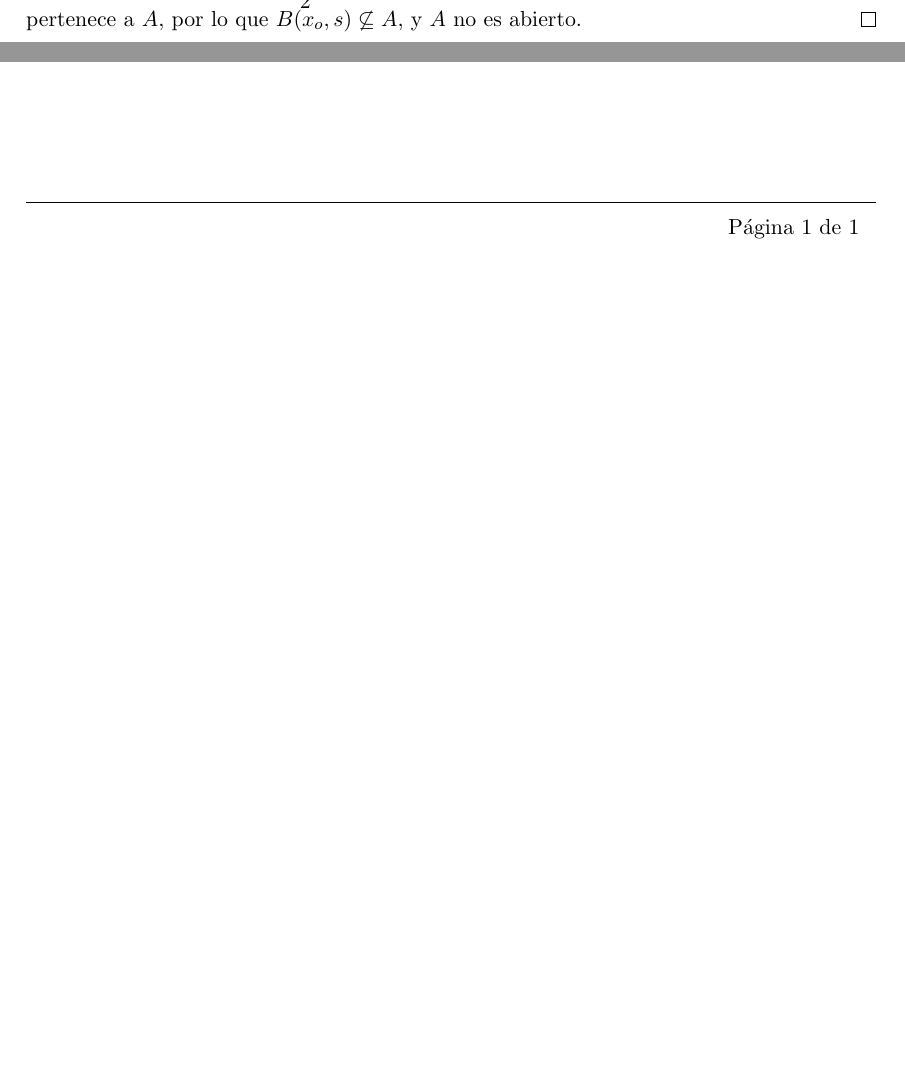
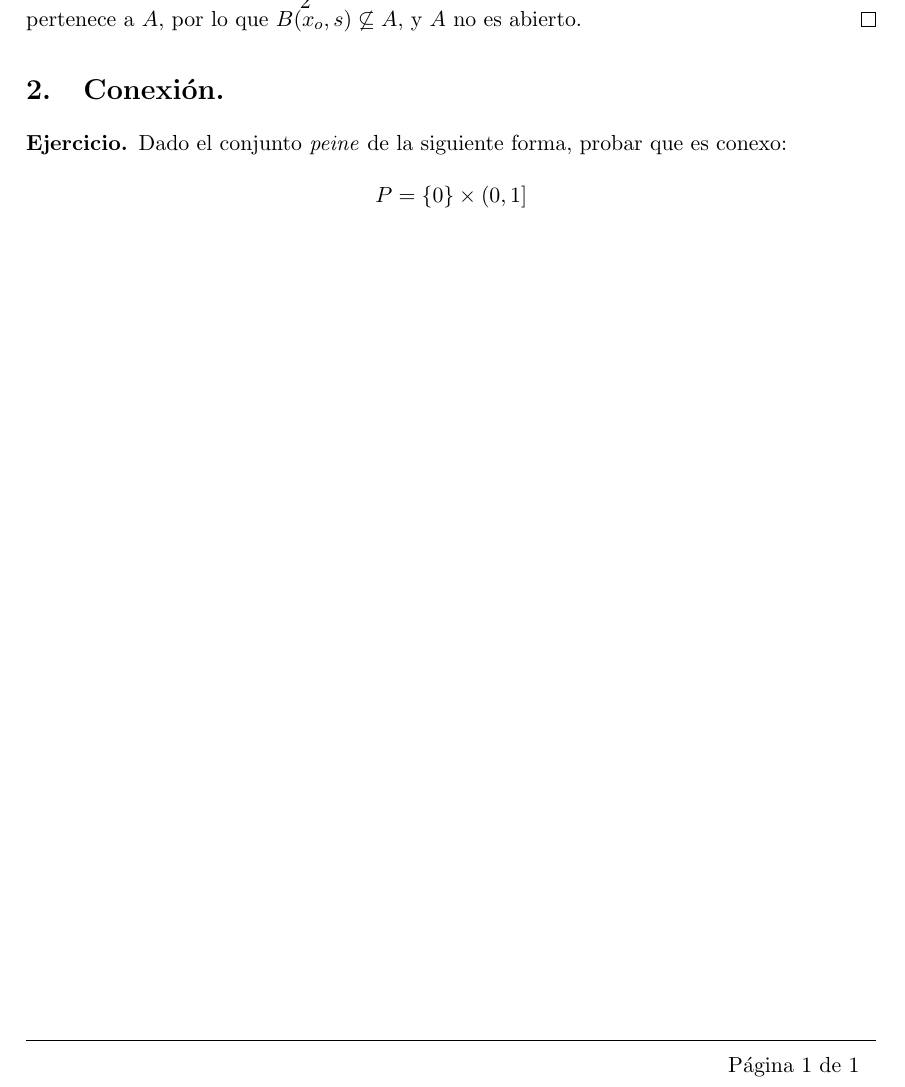
Before and after one commit to libreim/apuntesDGIIM, a LaTeX document (Análisis Matemático I/ejercicios.tex): two parts of page 2 of 2 before the commit and part of page 2 of 2 after it, the two joined at a grey line, cut so that both start at the same text, the shorter picture padded with empty space. Compiled offline with pdfLaTeX.

Commit message:
Luis sigue.

```diff
--- a/Análisis Matemático I/ejercicios.tex
+++ b/Análisis Matemático I/ejercicios.tex
@@ -249,8 +249,12 @@ Claramente $z\notin A$, pues $\displaystyle 1 + \frac{s}{2} > 1$. Así, concluim
 
 \end{ejer}
 
-
-
+\section{Conexión.}
+\begin{ejer} Dado el conjunto \emph{peine} de la siguiente forma, probar que es conexo:
+\[
+	P = \{ 0\} \times (0,1]
+\]
+\end{ejer}
 
 
 
```
